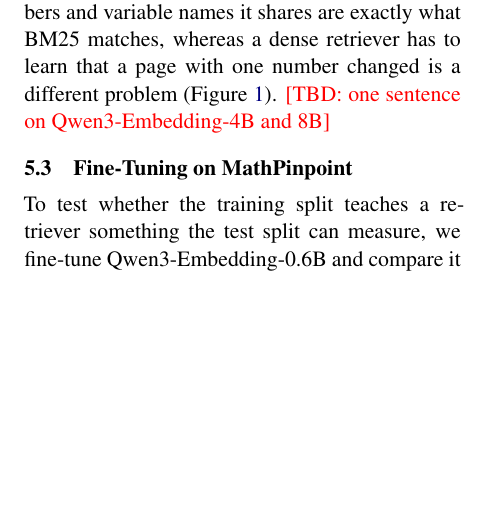
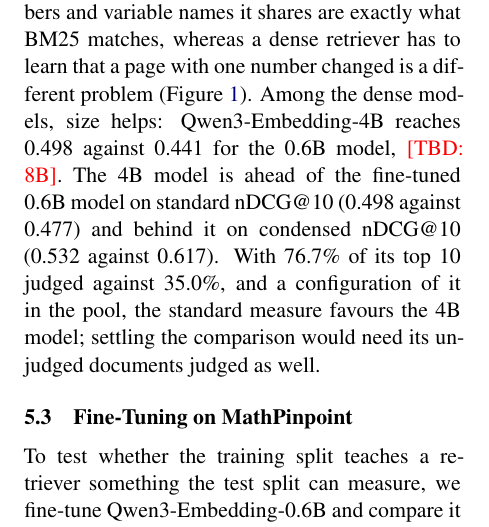
Before and after one commit to oklen/MathPinpoint, a LaTeX paper (paper/main.tex, which reads paper/sections/analysis.tex, paper/sections/experiments.tex): part of one column of page 9 of 17, cut so that both start at the same text, the shorter picture padded with empty space. The pictures show the PDF file paper/main.pdf that the author committed with the source.

Commit message:
Paper: Qwen3-Embedding-4B baseline
Co-Authored-By: Claude Opus 5.5 (1M context) <noreply@anthropic.com>

```diff
--- a/paper/sections/analysis.tex
+++ b/paper/sections/analysis.tex
@@ -12,7 +12,7 @@
 
 \paragraph{Pool composition.} Which systems contribute to the pool also shifts comparisons. The second pooling round, which added the Qwen3-Embedding-4B top 20, raised judged@10 from 58.0\% to 66.4\% for the model before fine-tuning but only from 32.0\% to 35.0\% for the fine-tuned model, and it moved the measured nDCG@10 difference from +0.042 to +0.036 and the Recall@100 difference from +0.016 to +0.007. A pooled system that resembles one of the compared systems, here a larger model of the same family as the base model, favours that system.
 
-\paragraph{Across retrievers.} Pool membership decides much of the standard ranking in Table~\ref{tab:baselines}. On the full test split, standard nDCG@10 puts BM25 0.085 ahead of the fine-tuned model; on the 500 queries where both rankings are judged almost in full, the two are tied (+0.015 [$-$0.025, +0.054] for the fine-tuned model). The standard gap is pool bias: BM25's top 100 is in the pool, and most of the fine-tuned model's top 10 is not. Condensed nDCG@10 errs in the other direction, putting the fine-tuned model 0.054 ahead, but it is closer to the fully judged comparison than the standard measure is. \tbd{Qwen3-Embedding-4B and 8B}
+\paragraph{Across retrievers.} Pool membership decides much of the standard ranking in Table~\ref{tab:baselines}. On the full test split, standard nDCG@10 puts BM25 0.085 ahead of the fine-tuned model; on the 500 queries where both rankings are judged almost in full, the two are tied (+0.015 [$-$0.025, +0.054] for the fine-tuned model). The standard gap is pool bias: BM25's top 100 is in the pool, and most of the fine-tuned model's top 10 is not. Condensed nDCG@10 errs in the other direction, putting the fine-tuned model 0.054 ahead, but it is closer to the fully judged comparison than the standard measure is. The two measures also disagree about Qwen3-Embedding-4B and the fine-tuned 0.6B model, in the same direction: the system with more of its ranking in the pool wins under the standard measure and loses under the condensed one. \tbd{8B}
 
 \paragraph{Recommendations.} A retriever that differs from BM25, bge-base and Qwen3-Embedding-4B will find relevant documents that nobody judged, and BM25, whose top 100 is fully pooled, is the system that standard metrics favour most. When comparing systems on the test split we recommend reporting judged@10 next to nDCG@10, preferring comparisons between systems with similar coverage, and reading condensed nDCG@10 as a check on the direction of a difference. For a definitive comparison, the unjudged top-10 documents of the compared systems can be judged with the released prompts, as we did for the sample above.
 
--- a/paper/sections/experiments.tex
+++ b/paper/sections/experiments.tex
@@ -35,7 +35,7 @@
 \label{tab:baselines}
 \end{table*}
 
-BM25 is a strong baseline. On the full test split it has the highest standard nDCG@10, 0.562, and Recall@100, 0.738, but its own top 100 was pooled, so 99.4\% of its top 10 is judged, while the dense retrievers are penalised for relevant documents they find outside the pool. On the 500-query sample on which the top 10 of BM25, bge-base and both 0.6B models is judged almost completely, BM25 (0.562) and the fine-tuned model (0.577) are tied: the difference is +0.015 [$-$0.025, +0.054]. Both are well ahead of the base model (0.465; the fine-tuned model leads it by 0.111 [0.081, 0.140]) and of bge-base (0.376). We read BM25's strength as a property of the task: the same problem recurs almost verbatim across pages, and the numbers and variable names it shares are exactly what BM25 matches, whereas a dense retriever has to learn that a page with one number changed is a different problem (Figure~\ref{fig:example}). \tbd{one sentence on Qwen3-Embedding-4B and 8B}
+BM25 is a strong baseline. On the full test split it has the highest standard nDCG@10, 0.562, and Recall@100, 0.738, but its own top 100 was pooled, so 99.4\% of its top 10 is judged, while the dense retrievers are penalised for relevant documents they find outside the pool. On the 500-query sample on which the top 10 of BM25, bge-base and both 0.6B models is judged almost completely, BM25 (0.562) and the fine-tuned model (0.577) are tied: the difference is +0.015 [$-$0.025, +0.054]. Both are well ahead of the base model (0.465; the fine-tuned model leads it by 0.111 [0.081, 0.140]) and of bge-base (0.376). We read BM25's strength as a property of the task: the same problem recurs almost verbatim across pages, and the numbers and variable names it shares are exactly what BM25 matches, whereas a dense retriever has to learn that a page with one number changed is a different problem (Figure~\ref{fig:example}). Among the dense models, size helps: Qwen3-Embedding-4B reaches 0.498 against 0.441 for the 0.6B model, \tbd{8B}. The 4B model is ahead of the fine-tuned 0.6B model on standard nDCG@10 (0.498 against 0.477) and behind it on condensed nDCG@10 (0.532 against 0.617). With 76.7\% of its top 10 judged against 35.0\%, and a configuration of it in the pool, the standard measure favours the 4B model; settling the comparison would need its unjudged documents judged as well.
 
 \subsection{Fine-Tuning on MathPinpoint}
 \label{sec:finetune}
```
Also changed, not shown: paper/main.pdf, paper/sections/experiments.tex (2 more changed lines).
